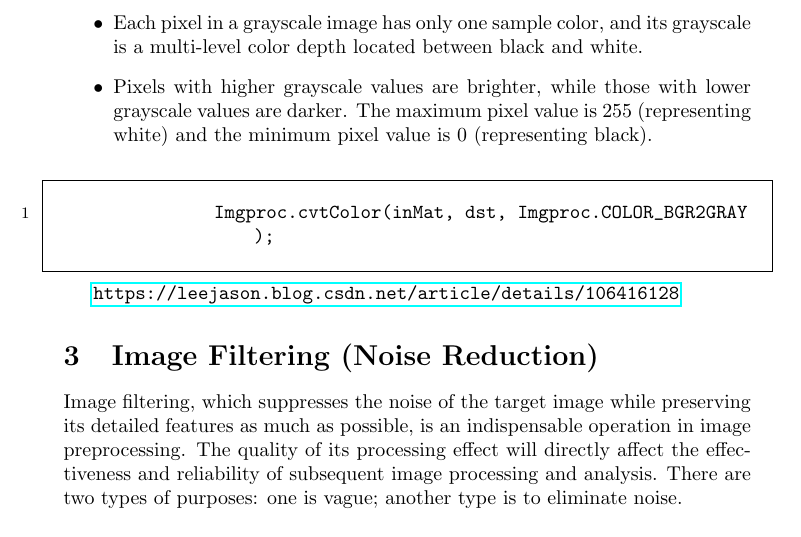
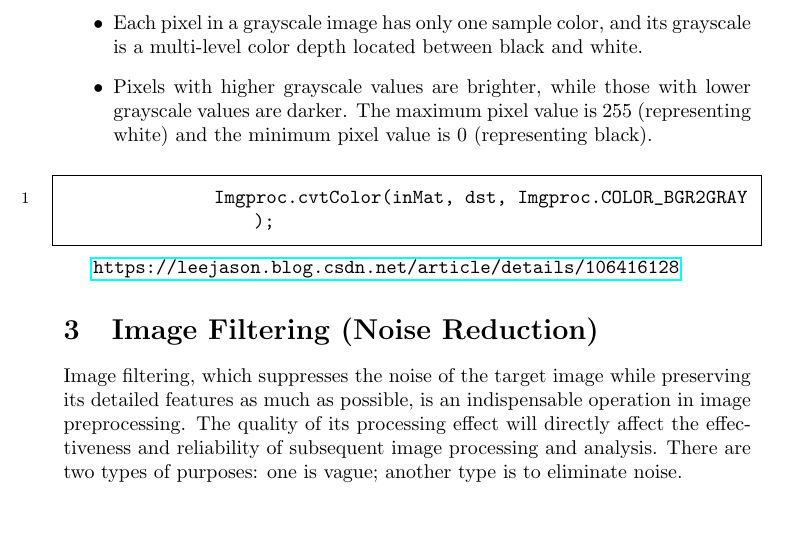
Before and after one commit to chenjunbo/deepinlearning-licenseplate, a LaTeX document (doc/02_License Plate Recognition Algorithm Explanation Document.tex): part of page 2 of 6, cut so that both start at the same text. Compiled offline with pdfLaTeX.

Commit message:
txs auto checkin

```diff
--- a/doc/02_License Plate Recognition Algorithm Explanation Document.tex
+++ b/doc/02_License Plate Recognition Algorithm Explanation Document.tex
@@ -27,7 +27,7 @@
 	numbersep=2em, % 设置行号的具体位置
 	numberstyle=\footnotesize, % 缩小行号
 	frame=single, % 边框
-	framesep=1em % 设置边框与代码的距离
+	framesep=0.5em % 设置边框与代码的距离
 	% Java代码
 }
 \begin{document}
```
